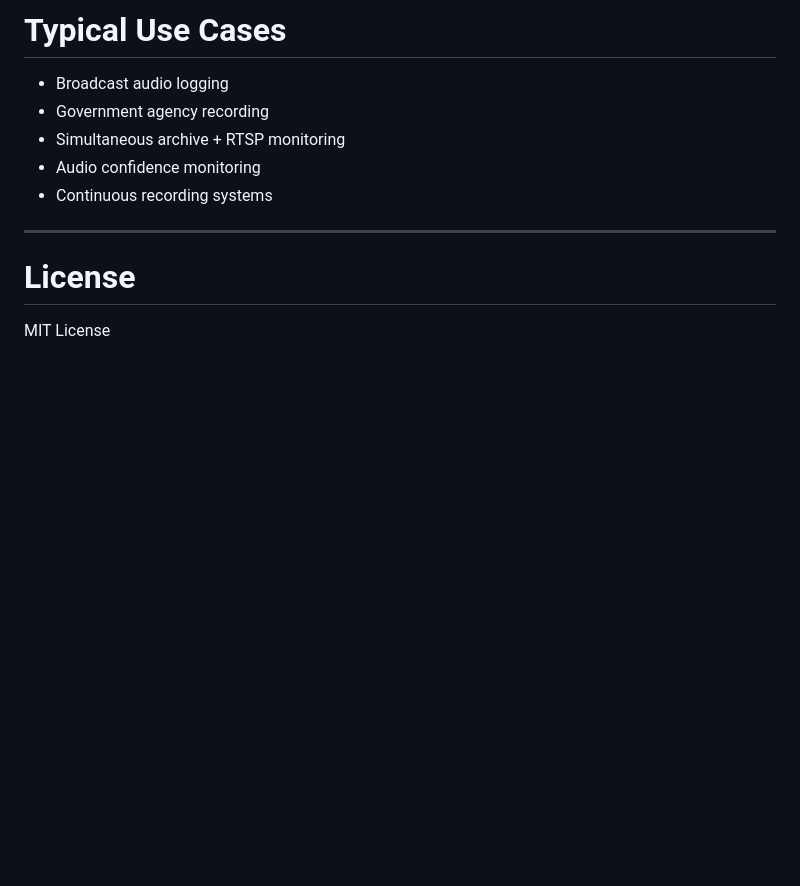
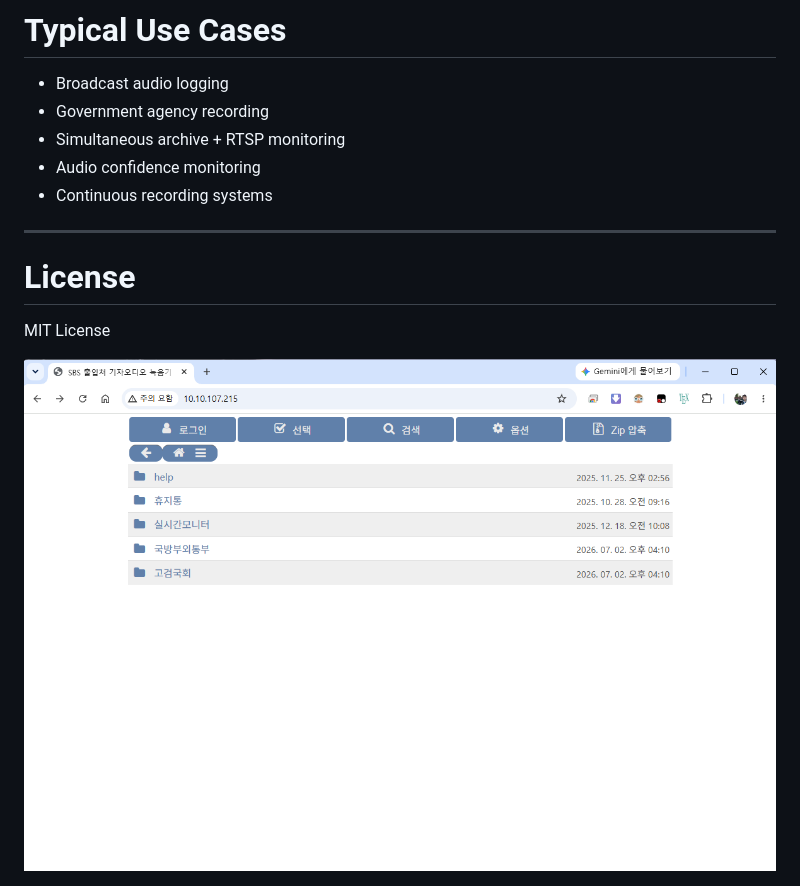
Before and after one commit to sendust/audiorecorder24H, a Markdown page: README.md, the part around the change. Rendered like a GitHub page; blank space fills up the shorter version.

```diff
--- a/README.md
+++ b/README.md
@@ -256,3 +256,5 @@ python3 segment_recorder_dm_rtsp.py alsa_dm2.json
 # License
 
 MIT License
+
+<img src="screenshot_1.png">
```
